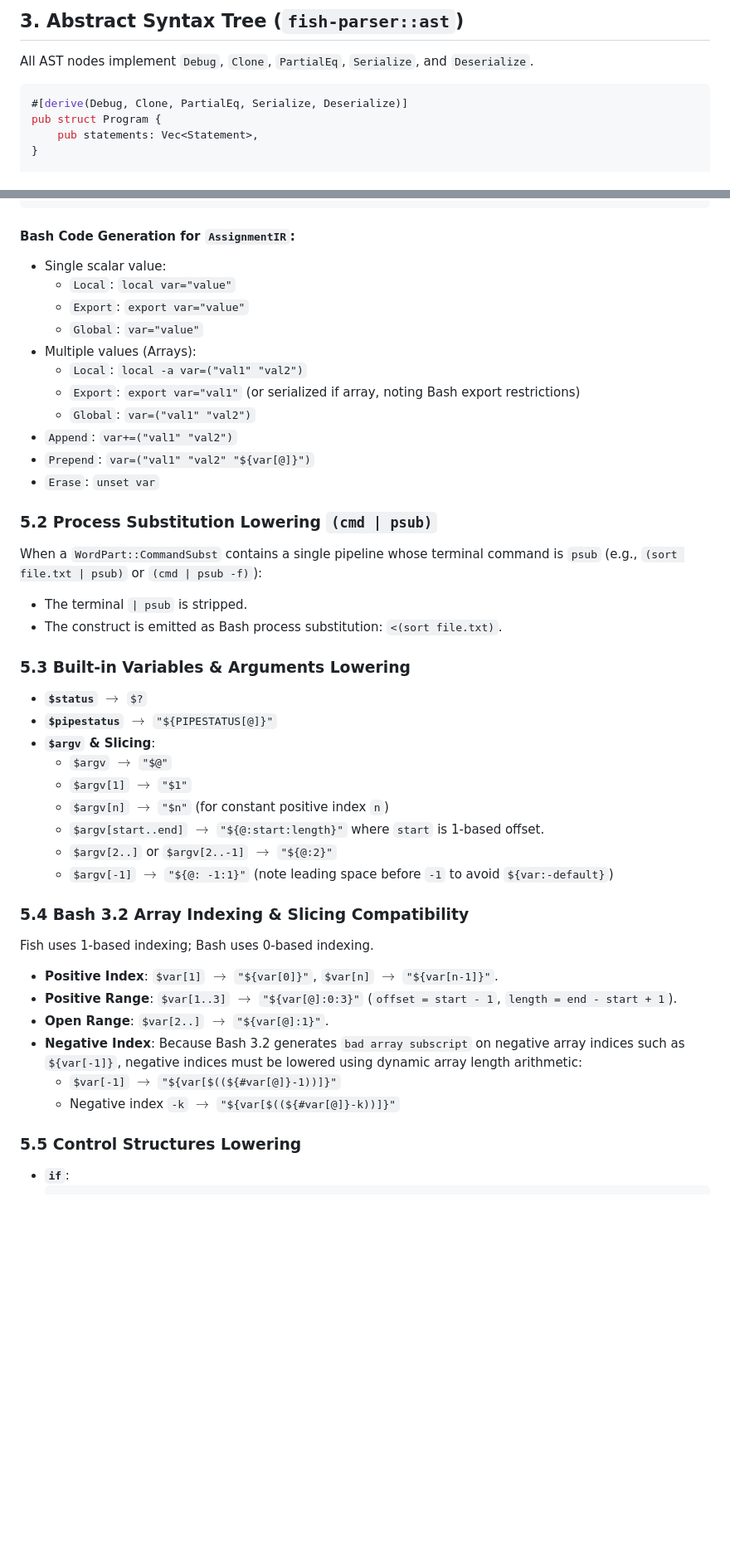
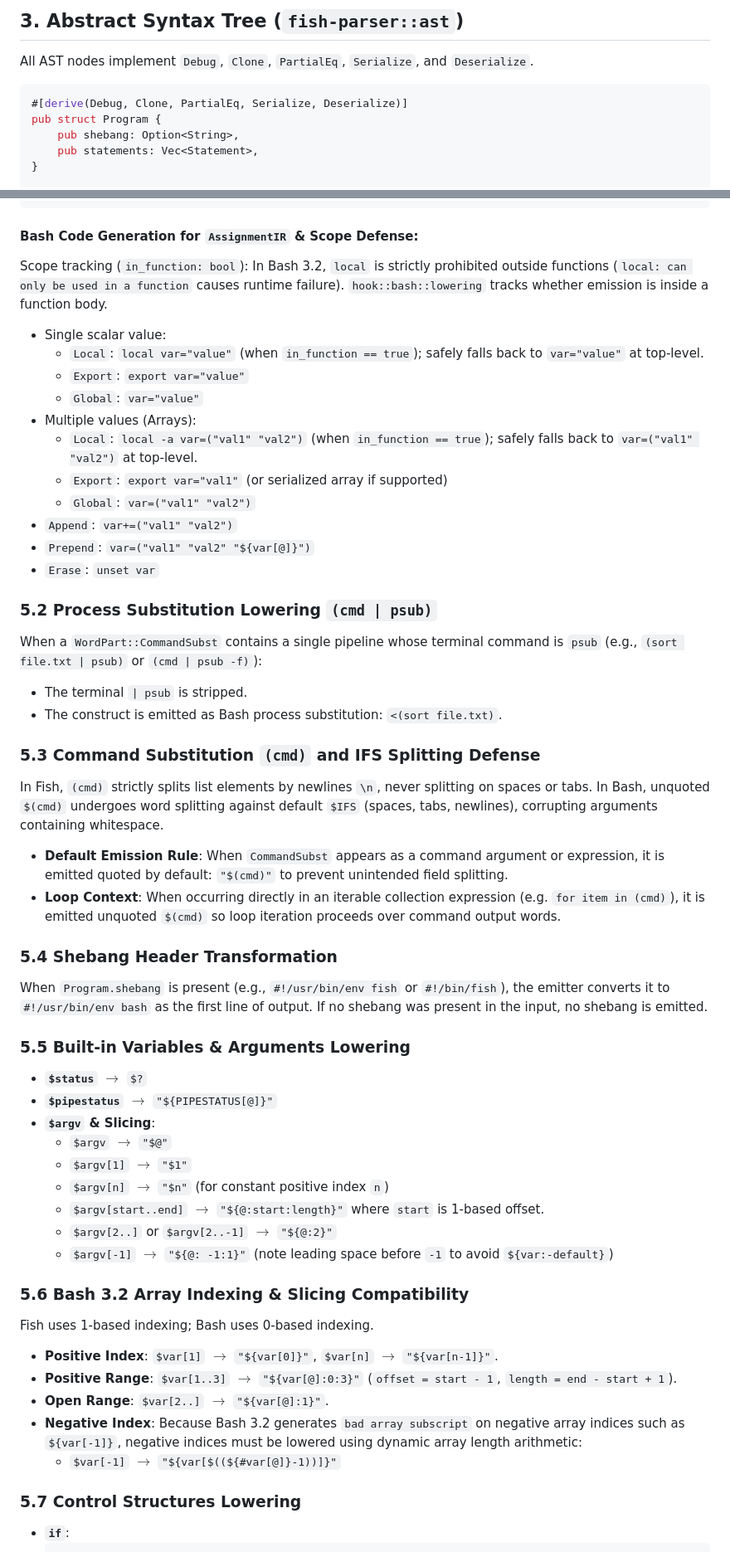
Before and after one commit to kidonng/hook, a Markdown page: specs/2026-09-04-fish-to-bash-hook-design.md, 2 parts joined by grey strips. Shown at 83% size. Drawn GitHub-style; blank space fills up the shorter version.

Commit message:
docs: update spec with scope defense, shebang handling, and IFS defense

````diff
--- a/specs/2026-09-04-fish-to-bash-hook-design.md
+++ b/specs/2026-09-04-fish-to-bash-hook-design.md
@@ -63,6 +63,7 @@ All AST nodes implement `Debug`, `Clone`, `PartialEq`, `Serialize`, and `Deseria
 ```rust
 #[derive(Debug, Clone, PartialEq, Serialize, Deserialize)]
 pub struct Program {
+    pub shebang: Option<String>,
     pub statements: Vec<Statement>,
 }
 
@@ -238,25 +239,35 @@ pub enum AssignmentIR {
 }
 ```
 
-#### Bash Code Generation for `AssignmentIR`:
+#### Bash Code Generation for `AssignmentIR` & Scope Defense:
+Scope tracking (`in_function: bool`): In Bash 3.2, `local` is strictly prohibited outside functions (`local: can only be used in a function` causes runtime failure).
+`hook::bash::lowering` tracks whether emission is inside a function body.
+
 - Single scalar value:
-  - `Local`: `local var="value"`
+  - `Local`: `local var="value"` (when `in_function == true`); safely falls back to `var="value"` at top-level.
   - `Export`: `export var="value"`
   - `Global`: `var="value"`
 - Multiple values (Arrays):
-  - `Local`: `local -a var=("val1" "val2")`
-  - `Export`: `export var="val1"` (or serialized if array, noting Bash export restrictions)
+  - `Local`: `local -a var=("val1" "val2")` (when `in_function == true`); safely falls back to `var=("val1" "val2")` at top-level.
+  - `Export`: `export var="val1"` (or serialized array if supported)
   - `Global`: `var=("val1" "val2")`
 - `Append`: `var+=("val1" "val2")`
 - `Prepend`: `var=("val1" "val2" "${var[@]}")`
 - `Erase`: `unset var`
-
 ### 5.2 Process Substitution Lowering `(cmd | psub)`
 When a `WordPart::CommandSubst` contains a single pipeline whose terminal command is `psub` (e.g., `(sort file.txt | psub)` or `(cmd | psub -f)`):
 - The terminal `| psub` is stripped.
 - The construct is emitted as Bash process substitution: `<(sort file.txt)`.
 
-### 5.3 Built-in Variables & Arguments Lowering
+### 5.3 Command Substitution `(cmd)` and IFS Splitting Defense
+In Fish, `(cmd)` strictly splits list elements by newlines `\n`, never splitting on spaces or tabs. In Bash, unquoted `$(cmd)` undergoes word splitting against default `$IFS` (spaces, tabs, newlines), corrupting arguments containing whitespace.
+- **Default Emission Rule**: When `CommandSubst` appears as a command argument or expression, it is emitted quoted by default: `"$(cmd)"` to prevent unintended field splitting.
+- **Loop Context**: When occurring directly in an iterable collection expression (e.g. `for item in (cmd)`), it is emitted unquoted `$(cmd)` so loop iteration proceeds over command output words.
+
+### 5.4 Shebang Header Transformation
+When `Program.shebang` is present (e.g., `#!/usr/bin/env fish` or `#!/bin/fish`), the emitter converts it to `#!/usr/bin/env bash` as the first line of output. If no shebang was present in the input, no shebang is emitted.
+
+### 5.5 Built-in Variables & Arguments Lowering
 - **`$status`** $\to$ `$?`
 - **`$pipestatus`** $\to$ `"${PIPESTATUS[@]}"`
 - **`$argv` & Slicing**:
@@ -267,7 +278,7 @@ When a `WordPart::CommandSubst` contains a single pipeline whose terminal comman
   - `$argv[2..]` or `$argv[2..-1]` $\to$ `"${@:2}"`
   - `$argv[-1]` $\to$ `"${@: -1:1}"` (note leading space before `-1` to avoid `${var:-default}`)
 
-### 5.4 Bash 3.2 Array Indexing & Slicing Compatibility
+### 5.6 Bash 3.2 Array Indexing & Slicing Compatibility
 Fish uses 1-based indexing; Bash uses 0-based indexing.
 - **Positive Index**: `$var[1]` $\to$ `"${var[0]}"`, `$var[n]` $\to$ `"${var[n-1]}"`.
 - **Positive Range**: `$var[1..3]` $\to$ `"${var[@]:0:3}"` (`offset = start - 1`, `length = end - start + 1`).
@@ -275,9 +286,8 @@ Fish uses 1-based indexing; Bash uses 0-based indexing.
 - **Negative Index**:
   Because Bash 3.2 generates `bad array subscript` on negative array indices such as `${var[-1]}`, negative indices must be lowered using dynamic array length arithmetic:
   - `$var[-1]` $\to$ `"${var[$((${#var[@]}-1))]}"`
-  - Negative index `-k` $\to$ `"${var[$((${#var[@]}-k))]}"`
 
-### 5.5 Control Structures Lowering
+### 5.7 Control Structures Lowering
 - **`if`**:
   ```bash
   if <condition>; then
````
